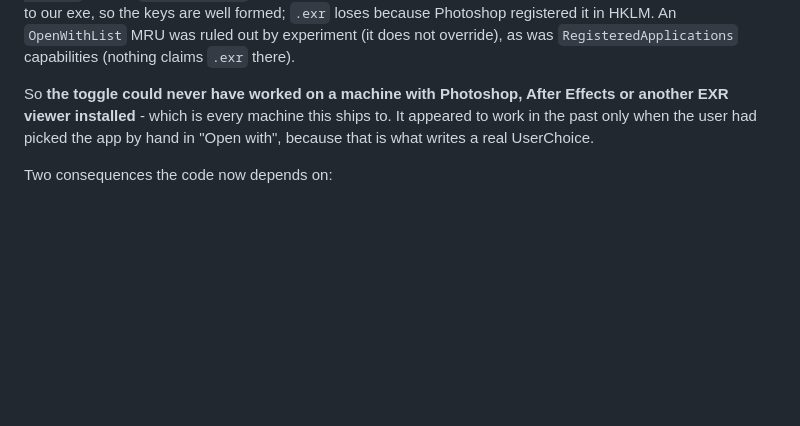
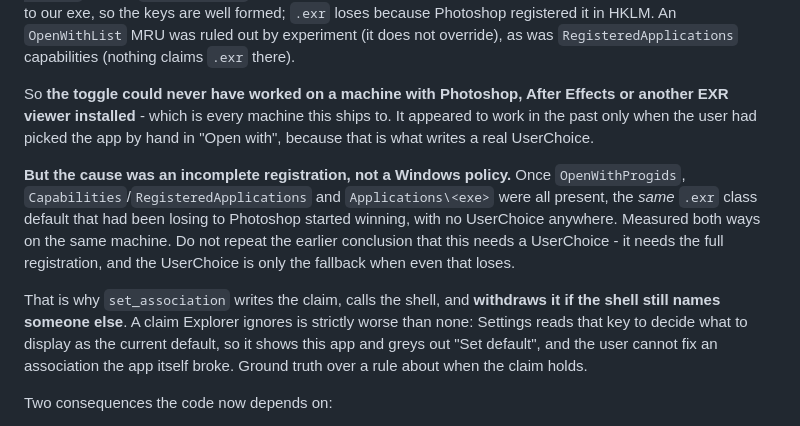
Before and after one commit to visorooo/EXRtoSRGB, a Markdown page: CLAUDE.md, the part around the change. GitHub-like rendering; blank space fills up the shorter version.

```diff
--- a/CLAUDE.md
+++ b/CLAUDE.md
@@ -436,6 +436,21 @@ Effects or another EXR viewer installed** - which is every machine this ships to
 It appeared to work in the past only when the user had picked the app by hand in
 "Open with", because that is what writes a real UserChoice.
 
+**But the cause was an incomplete registration, not a Windows policy.** Once
+`OpenWithProgids`, `Capabilities`/`RegisteredApplications` and
+`Applications\<exe>` were all present, the *same* `.exr` class default that had
+been losing to Photoshop started winning, with no UserChoice anywhere. Measured
+both ways on the same machine. Do not repeat the earlier conclusion that this
+needs a UserChoice - it needs the full registration, and the UserChoice is only
+the fallback when even that loses.
+
+That is why `set_association` writes the claim, calls the shell, and
+**withdraws it if the shell still names someone else**. A claim Explorer ignores
+is strictly worse than none: Settings reads that key to decide what to display
+as the current default, so it shows this app and greys out "Set default", and
+the user cannot fix an association the app itself broke. Ground truth over a
+rule about when the claim holds.
+
 Two consequences the code now depends on:
 
 - **`association_state` asks the shell, not the registry.** `effective_handler`
```
Also changed, not shown: README.md (+4 -3 lines), ROADMAP.md (+16 -4 lines).
